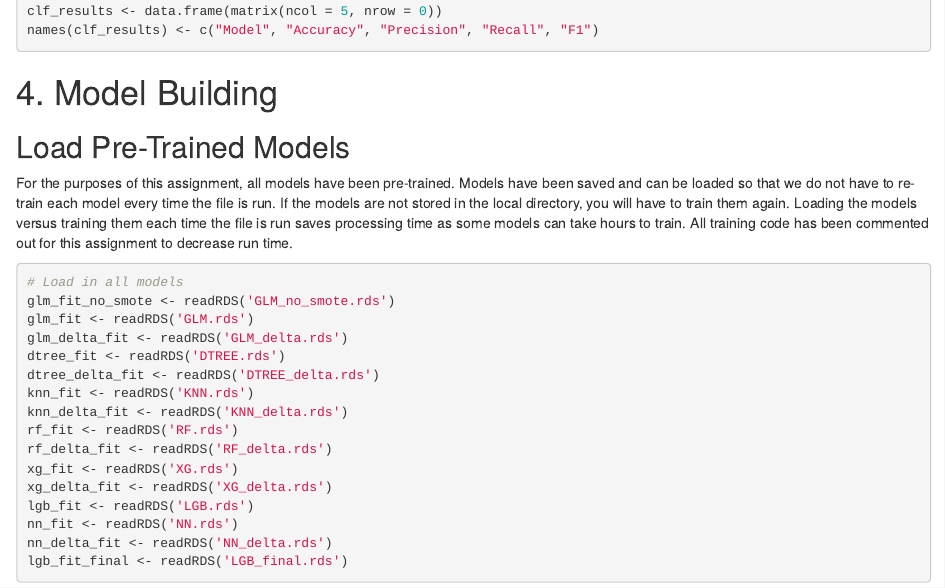
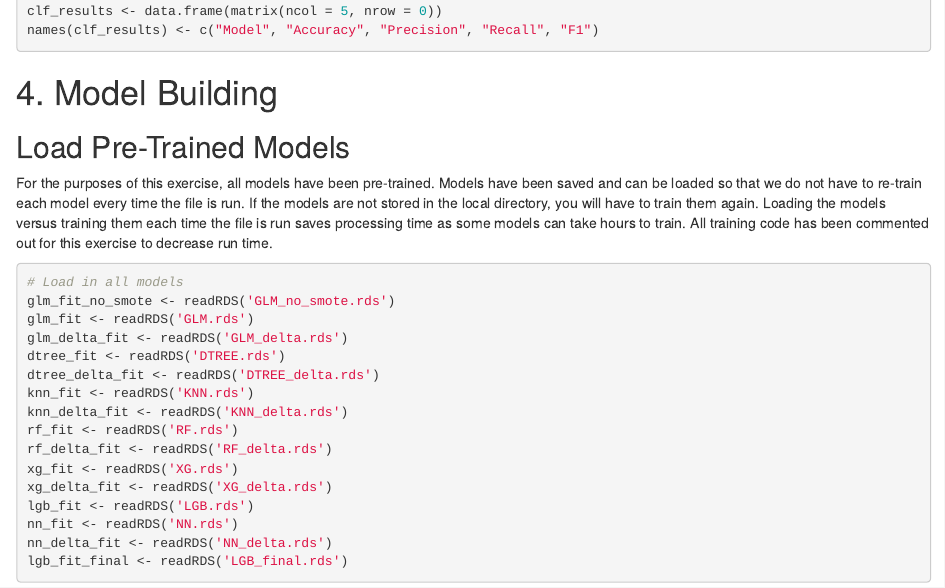
Before and after one commit to jeffhoro/General, an R Markdown document (Machine Learning/R/HighNote Monetization Case.Rmd): the page in a window 1100 px wide, from 4530 px down. Rendered offline with R 4.5, knitr and Pandoc, with nearby package versions; the code chunks are not run, so their results and figures are left out.

Commit message:
Wording changes

````diff
--- a/Machine Learning/R/HighNote Monetization Case.Rmd
+++ b/Machine Learning/R/HighNote Monetization Case.Rmd
@@ -213,7 +213,7 @@ names(clf_results) <- c("Model", "Accuracy", "Precision", "Recall", "F1")
 
 ## Load Pre-Trained Models
 
-For the purposes of this assignment, all models have been pre-trained. Models have been saved and can be loaded so that we do not have to re-train each model every time the file is run. If the models are not stored in the local directory, you will have to train them again. Loading the models versus training them each time the file is run saves processing time as some models can take hours to train. All training code has been commented out for this assignment to decrease run time.
+For the purposes of this exercise, all models have been pre-trained. Models have been saved and can be loaded so that we do not have to re-train each model every time the file is run. If the models are not stored in the local directory, you will have to train them again. Loading the models versus training them each time the file is run saves processing time as some models can take hours to train. All training code has been commented out for this exercise to decrease run time.
 
 ```{r}
 # Load in all models
````
